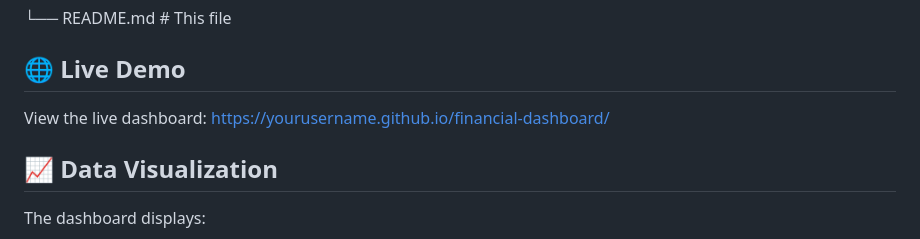
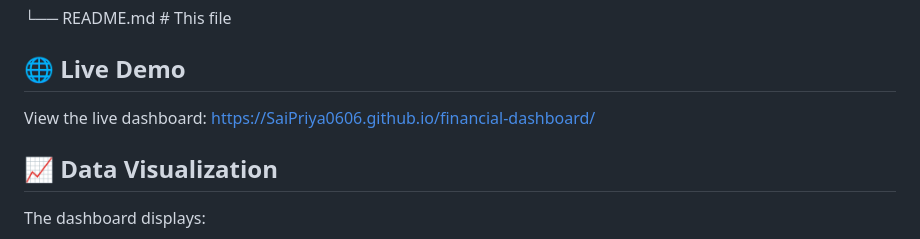
Before and after one commit to SaiPriya0606/financial_dashboard, a Markdown page: README.md, the part around the change. GitHub-like rendering.

```diff
--- a/README.md
+++ b/README.md
@@ -63,7 +63,7 @@ financial-dashboard/
 
 ## 🌐 Live Demo
 
-View the live dashboard: [https://yourusername.github.io/financial-dashboard/](https://yourusername.github.io/financial-dashboard/)
+View the live dashboard: [https://SaiPriya0606.github.io/financial-dashboard/](https://SaiPriya0606.github.io/financial-dashboard/)
 
 
 ## 📈 Data Visualization
```
